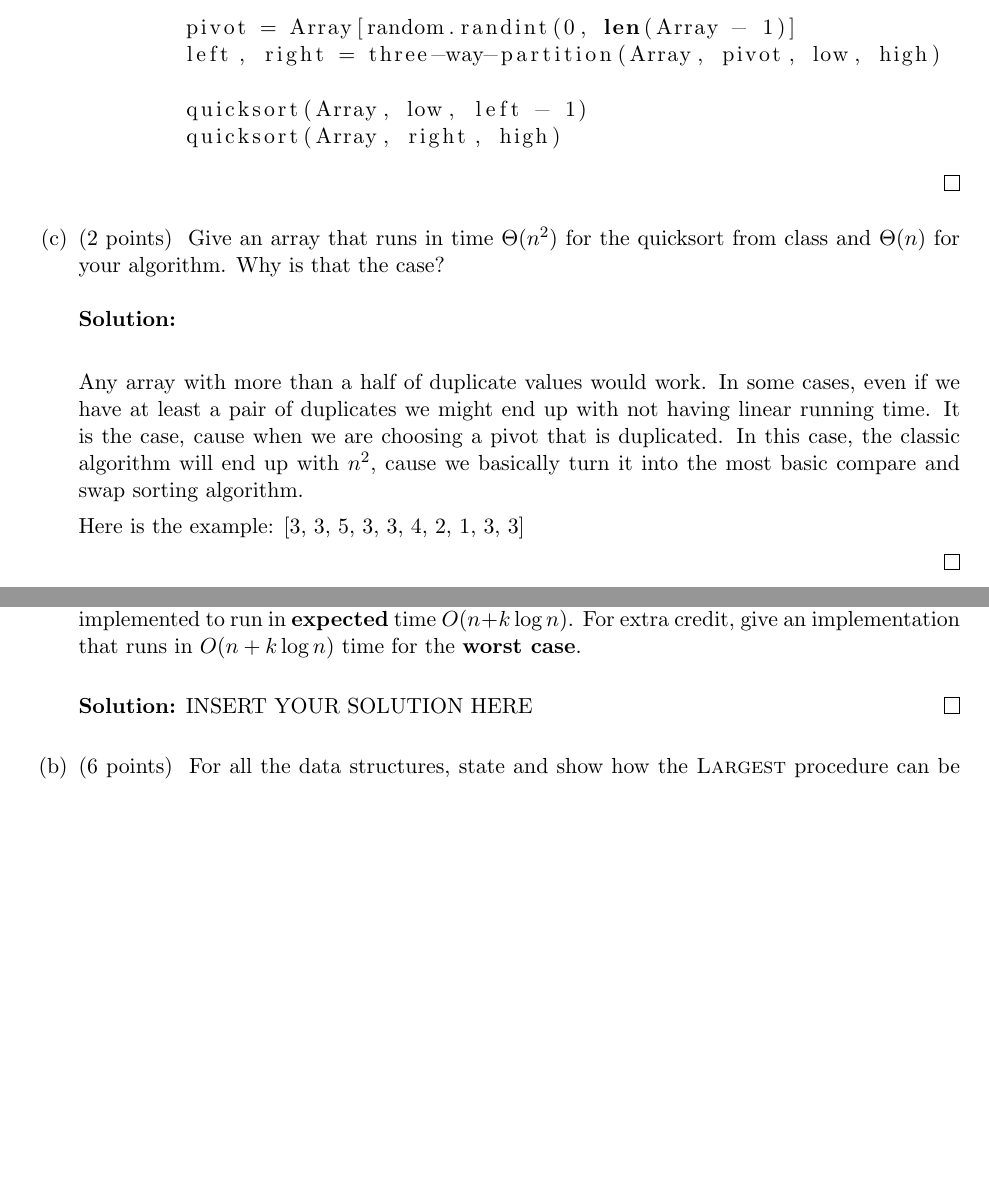
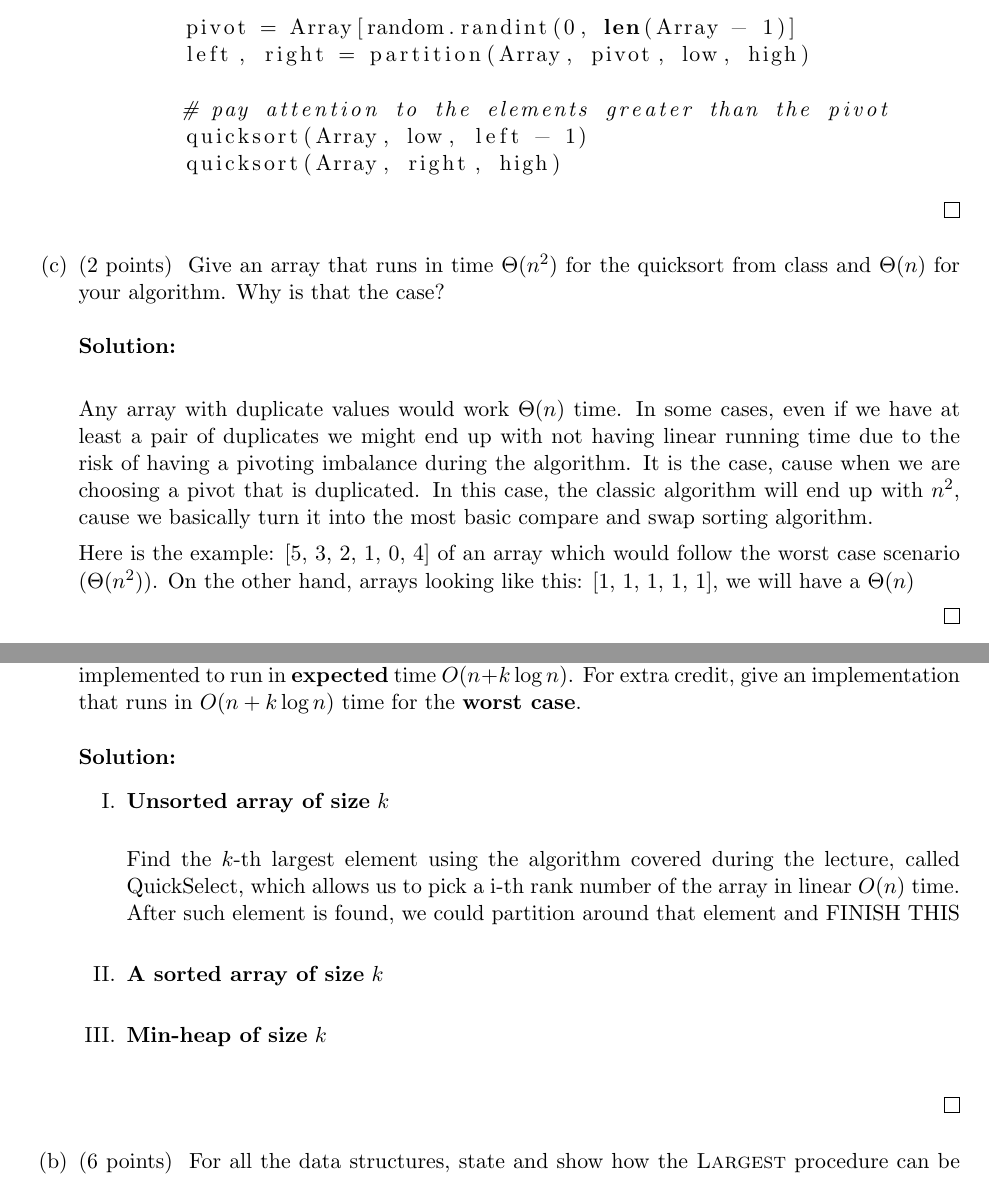
Before and after one commit to whykay-01/basic-algos, a LaTeX document (hwk3.tex): two parts of pages 3 and 6 of 7 before the commit and two parts of pages 3 and 6 of 8 after it, joined at a grey line, cut so that both start at the same text, the shorter picture padded with empty space. Compiled offline with pdfLaTeX.

Commit message:
working on hwk3

```diff
--- a/hwk3.tex
+++ b/hwk3.tex
@@ -286,8 +286,9 @@ def robust_quicksort(Array, low, high):
         # randomly select the pivot
 
         pivot = Array[random.randint(0, len(Array - 1)]
-        left, right = three-way-partition(Array, pivot, low, high)
+        left, right = partition(Array, pivot, low, high)
 
+        # pay attention to the elements greater than the pivot
         quicksort(Array, low, left - 1)
         quicksort(Array, right, high)
 
@@ -303,9 +304,9 @@ Give an array that runs in time $\Theta(n^2)$ for the quicksort from class and $
   \ifnum\me<2
 \begin{solution} \\
 
-Any array with more than a half of duplicate values would work. In some cases, even if we have at least a pair of duplicates we might end up with not having linear running time. It is the case, cause when we are choosing a pivot that is duplicated. In this case, the classic algorithm will end up with $n^2$, cause we basically turn it into the most basic compare and swap sorting algorithm.
+Any array with duplicate values would work $\Theta(n)$ time. In some cases, even if we have at least a pair of duplicates we might end up with not having linear running time due to the risk of having a pivoting imbalance during the algorithm. It is the case, cause when we are choosing a pivot that is duplicated. In this case, the classic algorithm will end up with $n^2$, cause we basically turn it into the most basic compare and swap sorting algorithm.
 
-Here is the example: [3, 3, 5, 3, 3, 4, 2, 1, 3, 3]
+Here is the example: [5, 3, 2, 1, 0, 4] of an array which would follow the worst case scenario ($\Theta(n^2)$). On the other hand, arrays looking like this: [1, 1, 1, 1, 1], we will have a $\Theta(n)$
 
 \end{solution}
 	\fi
@@ -411,7 +412,21 @@ We want the data structure to be able to facilitate
 For all the data structures, show how the {\sc Initialize} procedure can be implemented to run in  \textbf{expected} time $O(n+k\log n)$. For extra credit, give an implementation that runs in $O(n+k\log n)$ time for the \textbf{worst case}.
 
 	\ifnum\me<2
-\begin{solution}   INSERT YOUR SOLUTION HERE   \end{solution}
+\begin{solution}
+\begin{enumerate}[label=\Roman*.]
+\item  \textbf{Unsorted array of size} $k$\\
+
+Find the $k$-th largest element using the algorithm covered during the lecture, called QuickSelect, which allows us to pick a i-th rank number of the array in linear $O(n)$ time. After such element is found, we could partition around that element and FINISH THIS \\
+
+\item  \textbf{A sorted array of size} $k$\\
+
+
+\item  \textbf{Min-heap of size} $k$\\
+
+
+\end{enumerate}
+
+\end{solution}
 	\fi
 
 	\item \points{6}
```
Also changed, not shown: hwk3.tex (19 more changed lines).
